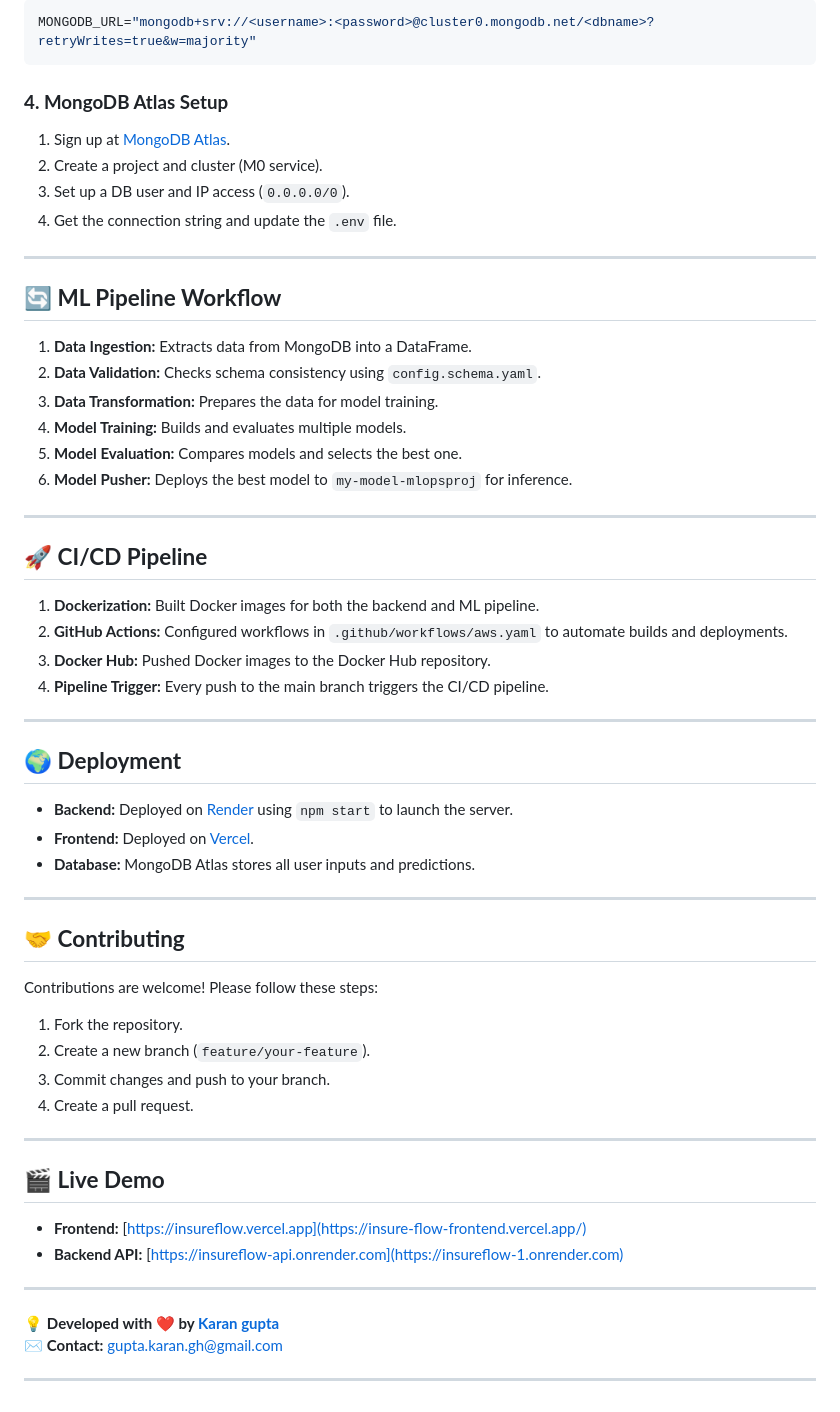
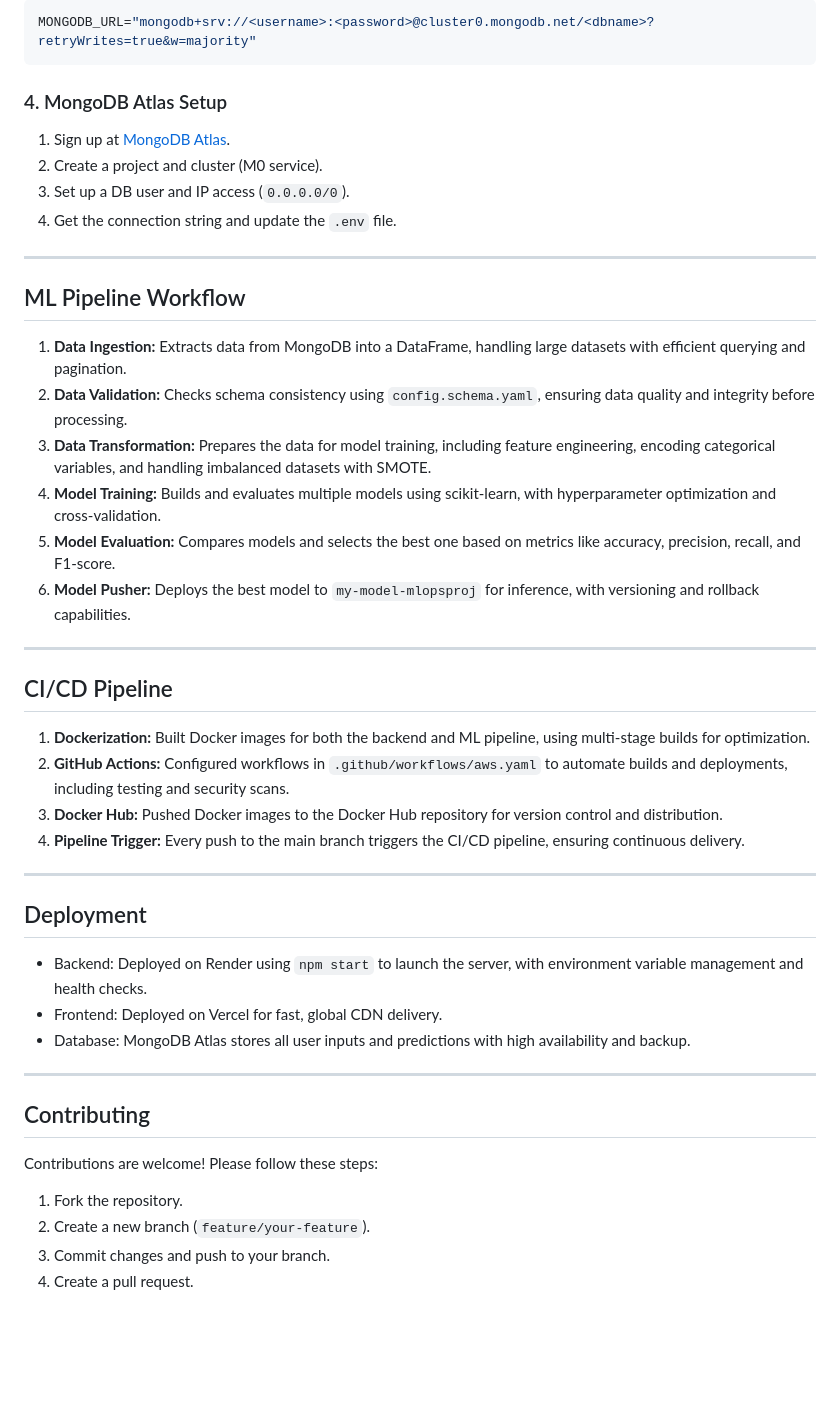
Before and after one commit to karangupta982/InsureFlow, a Markdown page: README.md, the part around the change printed below. Rendered like a GitHub page; blank space fills up the shorter version.

````diff
--- a/README.md
+++ b/README.md
@@ -81,7 +134,7 @@ Create a `.env` file in the root directory and add:
 MONGODB_URL="mongodb+srv://<username>:<password>@cluster0.mongodb.net/<dbname>?retryWrites=true&w=majority"
 ```
 
-### **4. MongoDB Atlas Setup**
+### 4. MongoDB Atlas Setup
 
 1. Sign up at [MongoDB Atlas](https://www.mongodb.com/cloud/atlas).
 2. Create a project and cluster (M0 service).
@@ -90,35 +143,35 @@ MONGODB_URL="mongodb+srv://<username>:<password>@cluster0.mongodb.net/<dbname>?r
 
 ---
 
-## 🔄 **ML Pipeline Workflow**
+## ML Pipeline Workflow
 
-1. **Data Ingestion:** Extracts data from MongoDB into a DataFrame.
-2. **Data Validation:** Checks schema consistency using `config.schema.yaml`.
-3. **Data Transformation:** Prepares the data for model training.
-4. **Model Training:** Builds and evaluates multiple models.
-5. **Model Evaluation:** Compares models and selects the best one.
-6. **Model Pusher:** Deploys the best model to `my-model-mlopsproj` for inference.
+1. **Data Ingestion:** Extracts data from MongoDB into a DataFrame, handling large datasets with efficient querying and pagination.
+2. **Data Validation:** Checks schema consistency using `config.schema.yaml`, ensuring data quality and integrity before processing.
+3. **Data Transformation:** Prepares the data for model training, including feature engineering, encoding categorical variables, and handling imbalanced datasets with SMOTE.
+4. **Model Training:** Builds and evaluates multiple models using scikit-learn, with hyperparameter optimization and cross-validation.
+5. **Model Evaluation:** Compares models and selects the best one based on metrics like accuracy, precision, recall, and F1-score.
+6. **Model Pusher:** Deploys the best model to `my-model-mlopsproj` for inference, with versioning and rollback capabilities.
 
 ---
 
-## 🚀 **CI/CD Pipeline**
+## CI/CD Pipeline
 
-1. **Dockerization:** Built Docker images for both the backend and ML pipeline.
-2. **GitHub Actions:** Configured workflows in `.github/workflows/aws.yaml` to automate builds and deployments.
-3. **Docker Hub:** Pushed Docker images to the Docker Hub repository.
-4. **Pipeline Trigger:** Every push to the main branch triggers the CI/CD pipeline.
+1. **Dockerization:** Built Docker images for both the backend and ML pipeline, using multi-stage builds for optimization.
+2. **GitHub Actions:** Configured workflows in `.github/workflows/aws.yaml` to automate builds and deployments, including testing and security scans.
+3. **Docker Hub:** Pushed Docker images to the Docker Hub repository for version control and distribution.
+4. **Pipeline Trigger:** Every push to the main branch triggers the CI/CD pipeline, ensuring continuous delivery.
 
 ---
 
-## 🌍 **Deployment**
+## Deployment
 
-- **Backend:** Deployed on [Render](https://render.com/) using `npm start` to launch the server.
-- **Frontend:** Deployed on [Vercel](https://vercel.com/).
-- **Database:** MongoDB Atlas stores all user inputs and predictions.
+- Backend: Deployed on Render using `npm start` to launch the server, with environment variable management and health checks.
+- Frontend: Deployed on Vercel for fast, global CDN delivery.
+- Database: MongoDB Atlas stores all user inputs and predictions with high availability and backup.
 
 ---
 
-## 🤝 **Contributing**
+## Contributing
 
 Contributions are welcome! Please follow these steps:
 
@@ -126,17 +179,3 @@ Contributions are welcome! Please follow these steps:
 2. Create a new branch (`feature/your-feature`).
 3. Commit changes and push to your branch.
 4. Create a pull request.
-
----
-
-## 🎬 **Live Demo**
-
-- **Frontend:** [https://insureflow.vercel.app](https://insure-flow-frontend.vercel.app/)
-- **Backend API:** [https://insureflow-api.onrender.com](https://insureflow-1.onrender.com)
-
----
-
-💡 **Developed with ❤️ by [Karan gupta](https://github.com/karangupta982)**
-✉️ **Contact:** gupta.karan.gh@gmail.com
-
----
````
Also changed, not shown: other parts of README.md (+82 -29 lines).
